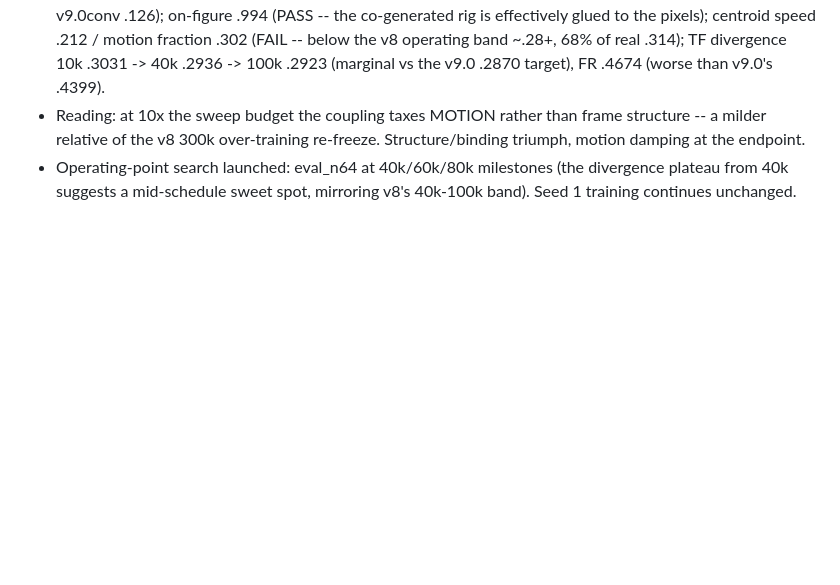
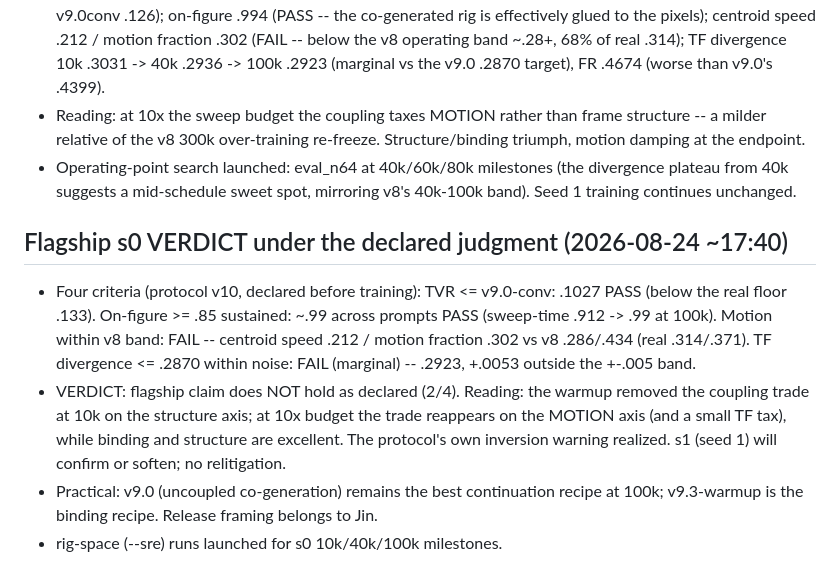
Before and after one commit to sprited-ai/dancing-stick-figures, a Markdown page: paper/EXPERIMENT_LOG.md, the part around the change. Rendered like a GitHub page; blank space fills up the shorter version.

Commit message:
flagship s0 verdict: 2/4 declared criteria missed (motion band, TF gate) with TVR .103 + on-figure .99 -- coupling trade relocates to motion axis at scale; s1 pending
Co-Authored-By: Claude Fable 5 <noreply@anthropic.com>

```diff
--- a/paper/EXPERIMENT_LOG.md
+++ b/paper/EXPERIMENT_LOG.md
@@ -570,3 +570,21 @@ attributed:
 - Operating-point search launched: eval_n64 at 40k/60k/80k milestones (the
   divergence plateau from 40k suggests a mid-schedule sweet spot, mirroring
   v8's 40k-100k band). Seed 1 training continues unchanged.
+
+## Flagship s0 VERDICT under the declared judgment (2026-08-24 ~17:40)
+
+- Four criteria (protocol v10, declared before training): TVR <= v9.0-conv:
+  .1027 PASS (below the real floor .133). On-figure >= .85 sustained: ~.99
+  across prompts PASS (sweep-time .912 -> .99 at 100k). Motion within v8
+  band: FAIL -- centroid speed .212 / motion fraction .302 vs v8 .286/.434
+  (real .314/.371). TF divergence <= .2870 within noise: FAIL (marginal) --
+  .2923, +.0053 outside the +-.005 band.
+- VERDICT: flagship claim does NOT hold as declared (2/4). Reading: the
+  warmup removed the coupling trade at 10k on the structure axis; at 10x
+  budget the trade reappears on the MOTION axis (and a small TF tax), while
+  binding and structure are excellent. The protocol's own inversion warning
+  realized. s1 (seed 1) will confirm or soften; no relitigation.
+- Practical: v9.0 (uncoupled co-generation) remains the best continuation
+  recipe at 100k; v9.3-warmup is the binding recipe. Release framing belongs
+  to Jin.
+- rig-space (--sre) runs launched for s0 10k/40k/100k milestones.
```
